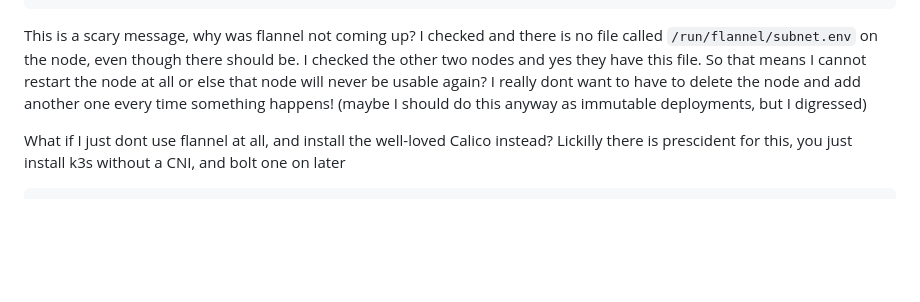
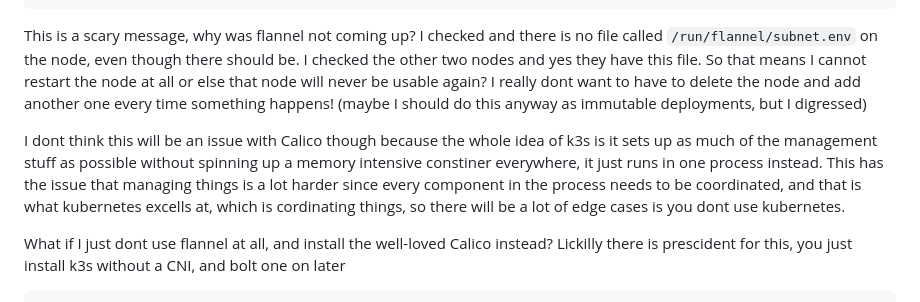
Before and after one commit to abacef/abacef.github.io, a Markdown page: src/tech_blog/7.md, the part around the change. GitHub-like rendering; blank space fills up the shorter version.

Commit message:
Explaining more about kubernetes flannel integration

````diff
--- a/src/tech_blog/7.md
+++ b/src/tech_blog/7.md
@@ -77,6 +77,8 @@ Describing the pods showed an error message
 
 This is a scary message, why was flannel not coming up? I checked and there is no file called `/run/flannel/subnet.env` on the node, even though there should be. I checked the other two nodes and yes they have this file. So that means I cannot restart the node at all or else that node will never be usable again? I really dont want to have to delete the node and add another one every time something happens! (maybe I should do this anyway as immutable deployments, but I digressed)
 
+I dont think this will be an issue with Calico though because the whole idea of k3s is it sets up as much of the management stuff as possible without spinning up a memory intensive constiner everywhere, it just runs in one process instead. This has the issue that managing things is a lot harder since every component in the process needs to be coordinated, and that is what kubernetes excells at, which is cordinating things, so there will be a lot of edge cases is you dont use kubernetes.
+
 What if I just dont use flannel at all, and install the well-loved Calico instead? Lickilly there is prescident for this, you just install k3s without a CNI, and bolt one on later
 
 ```
````
